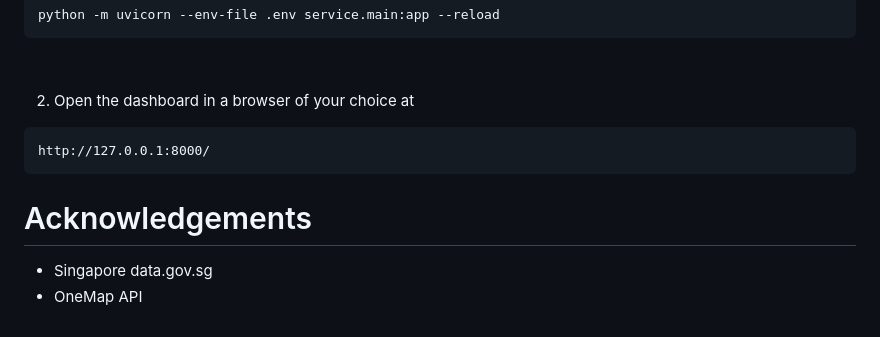
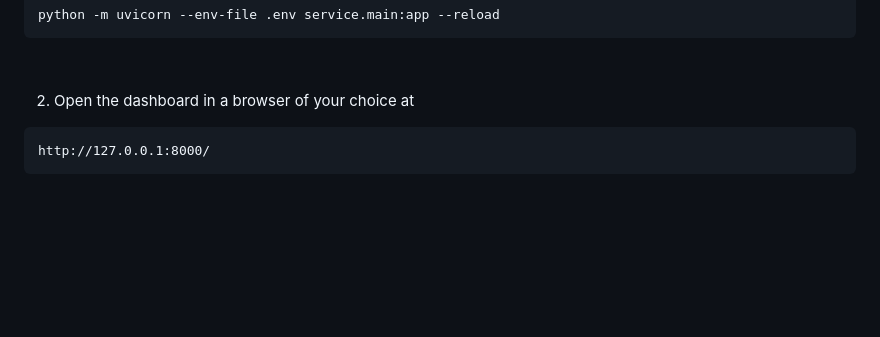
Before and after one commit to KeaganLai/DSA4264-Public-Policy-and-Society, a Markdown page: README.md, the part around the change. Drawn GitHub-style; blank space fills up the shorter version.

Commit message:
Edit README
Removed acknowledgements section from README.

````diff
--- a/README.md
+++ b/README.md
@@ -200,8 +200,3 @@ python -m uvicorn --env-file .env service.main:app --reload
 ```
 http://127.0.0.1:8000/
 ```
-
-
-# Acknowledgements
-- Singapore data.gov.sg
-- OneMap API
````
